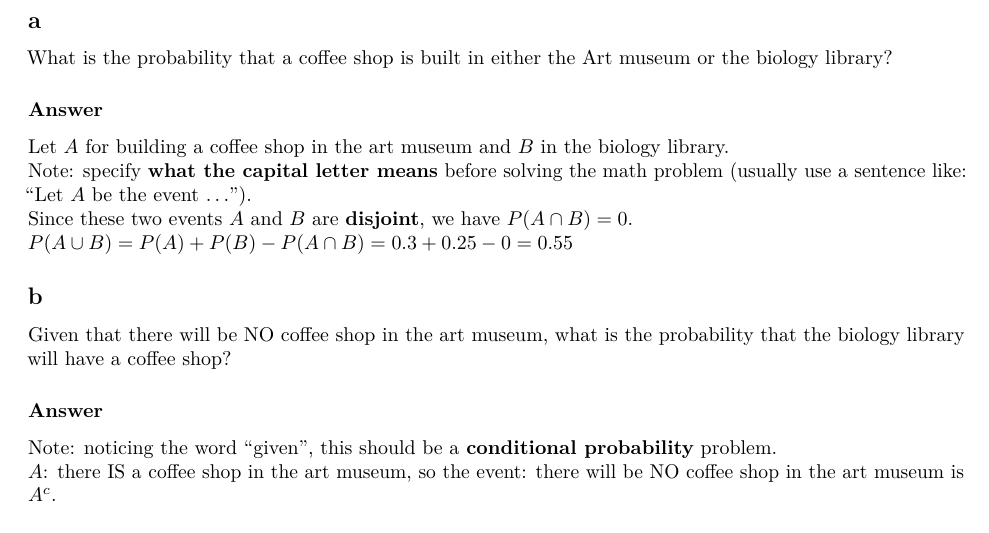
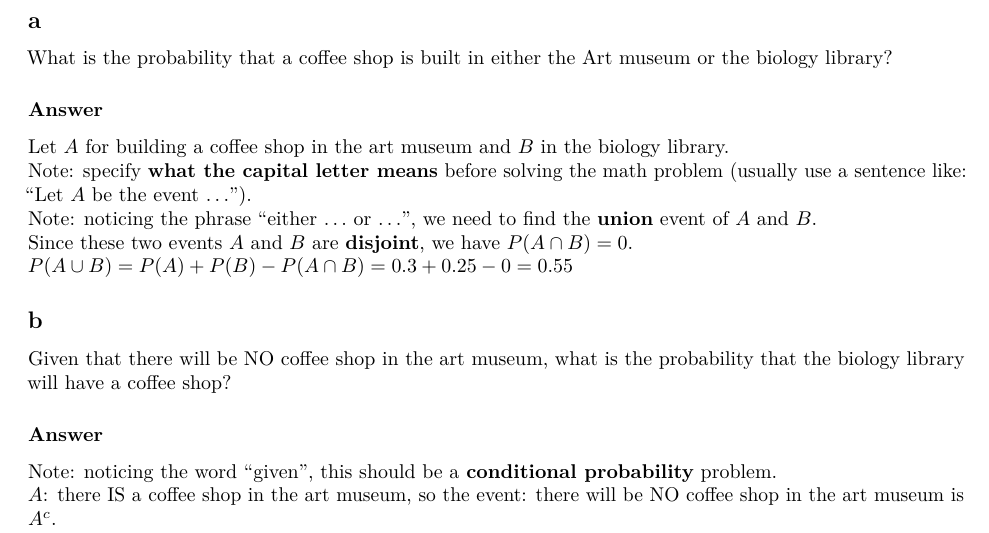
Before and after one commit to Williamzcy0929/STAT-3011-25Spring, an R Markdown document (Week 4 Lab Code.Rmd): part of page 5 of 13, cut so that both start at the same text. Rendered offline with R 4.5, knitr and Pandoc, then LaTeX, with nearby package versions; some code elsewhere in the file could not run offline.

Commit message:
Add files via upload

```diff
--- a/Week 4 Lab Code.Rmd
+++ b/Week 4 Lab Code.Rmd
@@ -124,6 +124,7 @@ What is the probability that a coffee shop is built in either the Art museum or
 ### Answer
 Let $A$ for building a coffee shop in the art museum and $B$ in the biology library.
 Note: specify \textbf{what the capital letter means} before solving the math problem (usually use a sentence like: "Let $A$ be the event $\dots$").
+Note: noticing the phrase "either $\dots$ or $\dots$", we need to find the \textbf{union} event of $A$ and $B$.
 Since these two events $A$ and $B$ are \textbf{disjoint}, we have $P(A \cap B) = 0$.
 $P(A \cup B) = P(A) + P(B) - P(A \cap B) = 0.3 + 0.25 - 0 = 0.55$
 
```
